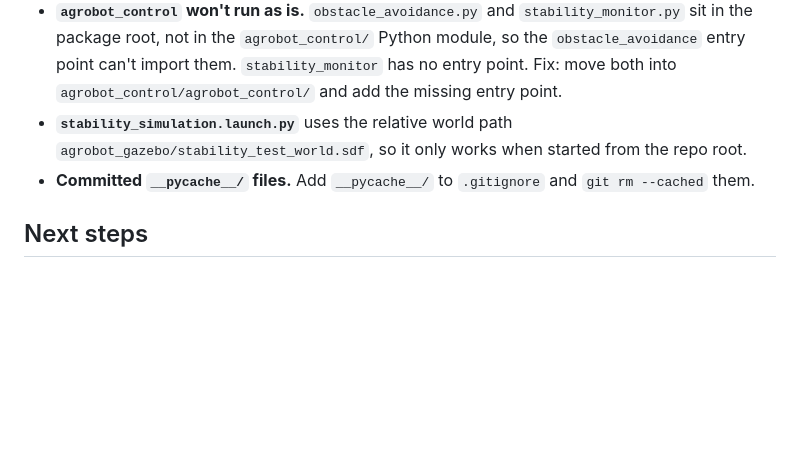
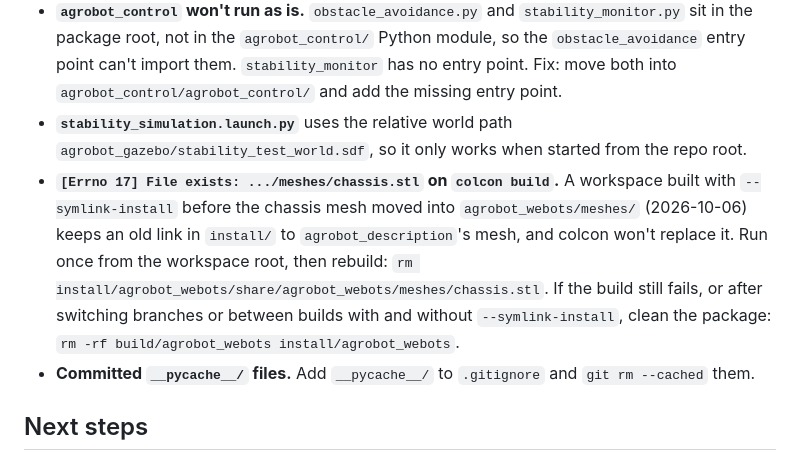
Before and after one commit to kkauems/ros2_gazebo_mestrado, a Markdown page: README.md, the part around the change. Rendered like a GitHub page; blank space fills up the shorter version.

```diff
--- a/README.md
+++ b/README.md
@@ -241,6 +241,13 @@ In Gazebo, the robot uses the `gz-sim-diff-drive-system` plugin and the tall `li
 - **`stability_simulation.launch.py`** uses the relative world path
   `agrobot_gazebo/stability_test_world.sdf`, so it only works when started from the repo
   root.
+- **`[Errno 17] File exists: .../meshes/chassis.stl` on `colcon build`.** A workspace built
+  with `--symlink-install` before the chassis mesh moved into `agrobot_webots/meshes/`
+  (2026-10-06) keeps an old link in `install/` to `agrobot_description`'s mesh, and colcon
+  won't replace it. Run once from the workspace root, then rebuild:
+  `rm install/agrobot_webots/share/agrobot_webots/meshes/chassis.stl`. If the build still
+  fails, or after switching branches or between builds with and without
+  `--symlink-install`, clean the package: `rm -rf build/agrobot_webots install/agrobot_webots`.
 - **Committed `__pycache__/` files.** Add `__pycache__/` to `.gitignore` and `git rm --cached` them.
 
 ## Next steps
```
Also changed, not shown: claude/manual.md (+49 -0 lines).
